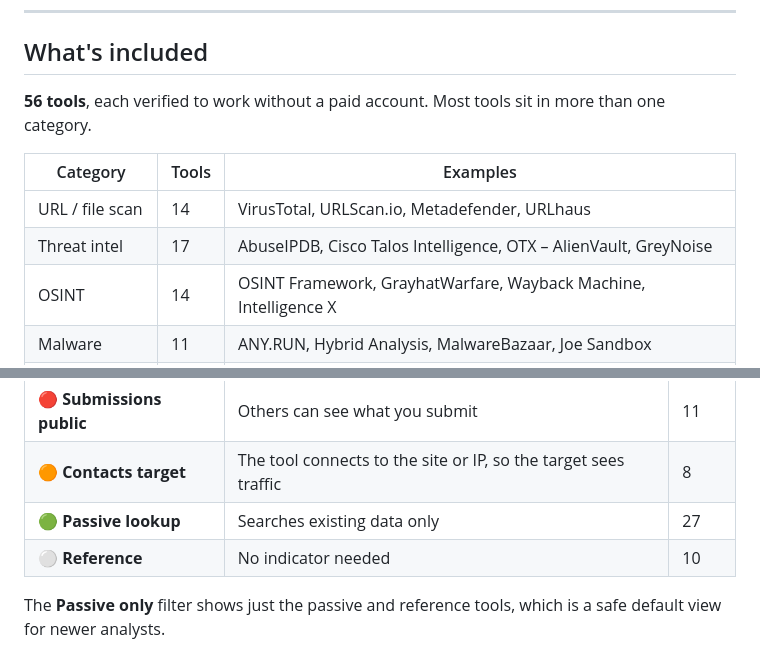
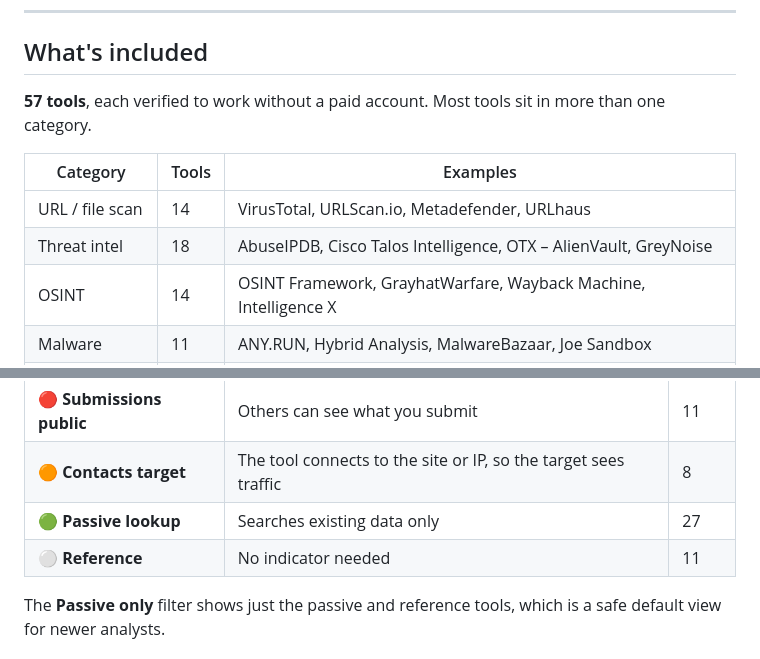
Before and after one commit to Tatey6/OSINT---Cyber-Tools, a Markdown page: README.md, 2 parts joined by grey strips. GitHub-like rendering.

Commit message:
Update README tool counts

```diff
--- a/README.md
+++ b/README.md
@@ -10,13 +10,13 @@ A searchable index of free, web-based cybersecurity tools, with a built-in indic
 
 ## What's included
 
-**<!-- TOOL-COUNT -->56<!-- /TOOL-COUNT --> tools**, each verified to work without a paid account. Most tools sit in more than one category.
+**<!-- TOOL-COUNT -->57<!-- /TOOL-COUNT --> tools**, each verified to work without a paid account. Most tools sit in more than one category.
 
 <!-- CATEGORY-TABLE -->
 | Category | Tools | Examples |
 |---|---|---|
 | URL / file scan | 14 | VirusTotal, URLScan.io, Metadefender, URLhaus |
-| Threat intel | 17 | AbuseIPDB, Cisco Talos Intelligence, OTX – AlienVault, GreyNoise |
+| Threat intel | 18 | AbuseIPDB, Cisco Talos Intelligence, OTX – AlienVault, GreyNoise |
 | OSINT | 14 | OSINT Framework, GrayhatWarfare, Wayback Machine, Intelligence X |
 | Malware | 11 | ANY.RUN, Hybrid Analysis, MalwareBazaar, Joe Sandbox |
 | Network / IoT | 14 | Shodan, Censys, FullHunt, LeakIX |
@@ -49,7 +49,7 @@ Every tool card shows how the tool handles what you give it, with a short note o
 | 🔴 **Submissions public** | Others can see what you submit | 11 |
 | 🟠 **Contacts target** | The tool connects to the site or IP, so the target sees traffic | 8 |
 | 🟢 **Passive lookup** | Searches existing data only | 27 |
-| ⚪ **Reference** | No indicator needed | 10 |
+| ⚪ **Reference** | No indicator needed | 11 |
 <!-- /OPSEC-TABLE -->
 
 The **Passive only** filter shows just the passive and reference tools, which is a safe default view for newer analysts.
```
